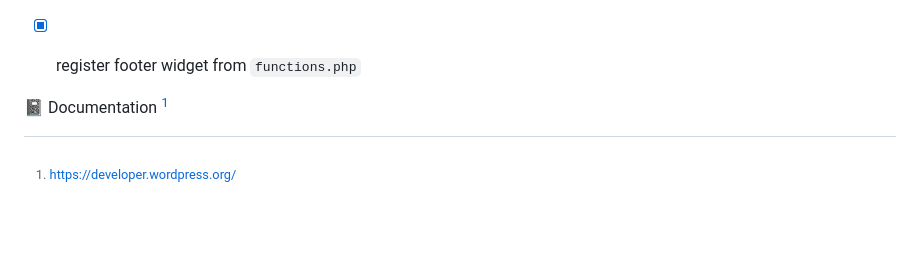
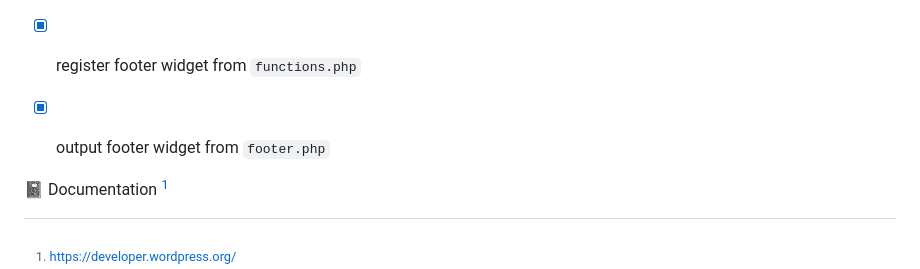
Before and after one commit to leta91/hamlet, a Markdown page: README.md, the part around the change. Rendered like a GitHub page; blank space fills up the shorter version.

```diff
--- a/README.md
+++ b/README.md
@@ -82,6 +82,7 @@ This will display each post with its content instead of blank pages
 - [x] output sidebar from `header.php`given that the sidebar is located there
 - [x] cut and paste social media icons from `header.php` to Sidebar Area (on WP backend) so they are easily customizable
 - [x] register footer widget from `functions.php`
+- [x] output footer widget from `footer.php`
 
 
 
```
